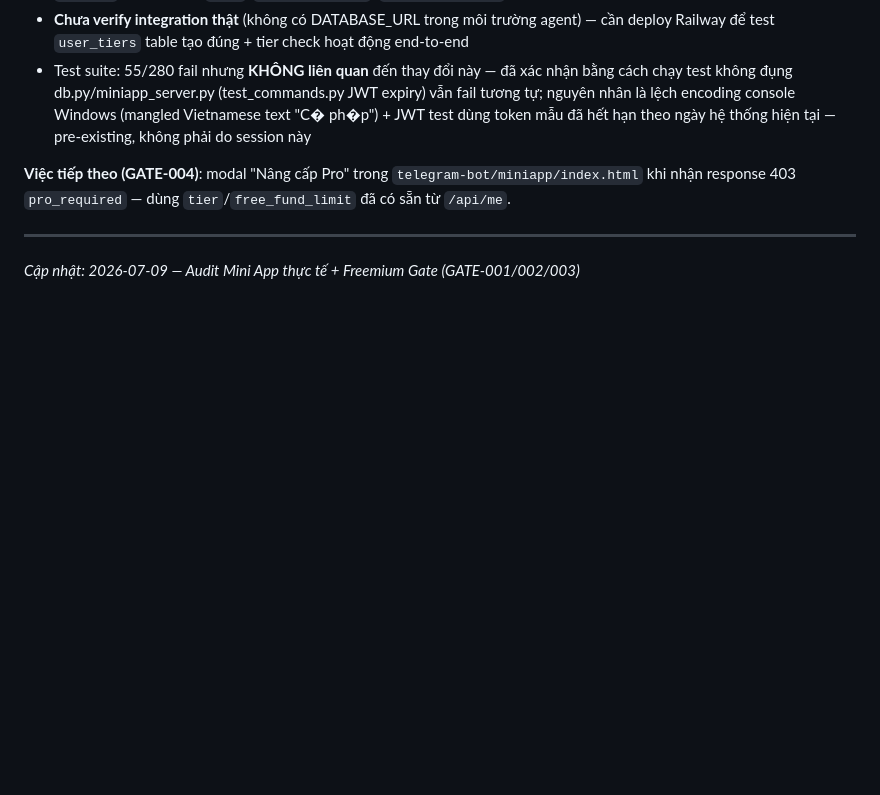
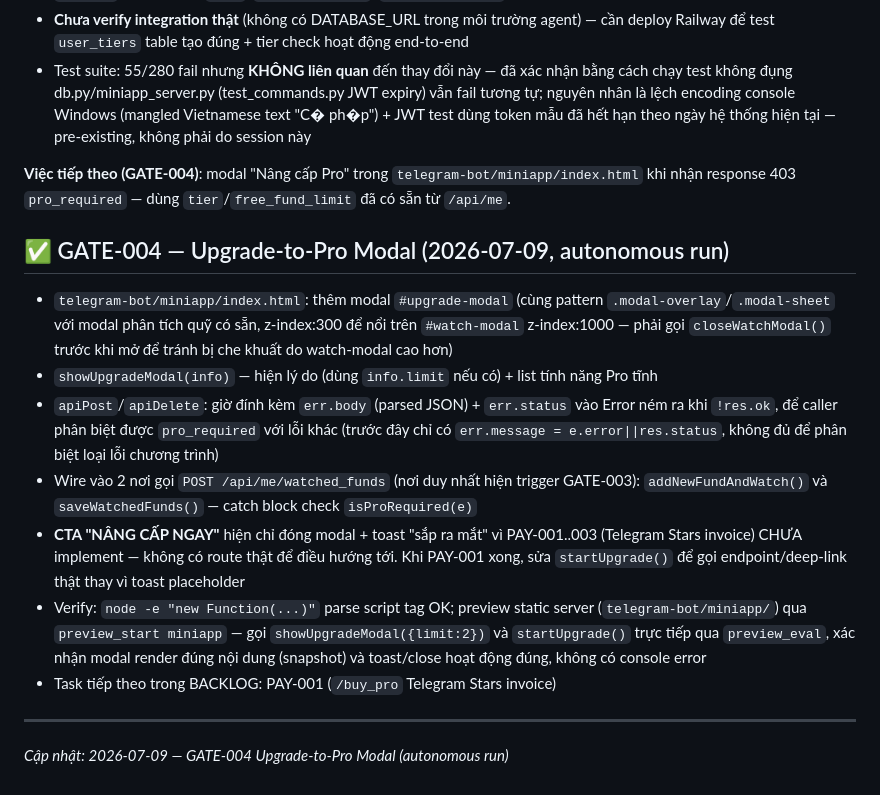
Before and after one commit to harveyhcv/fund-tracker-pro, a Markdown page: memory.md, the part around the change. Rendered like a GitHub page; blank space fills up the shorter version.

Commit message:
docs: cập nhật BACKLOG + memory sau GATE-004
Đánh dấu GATE-004 DONE, set PAY-001 thành task IN_PROGRESS tiếp theo.

Co-Authored-By: Claude Sonnet 4.6 <noreply@anthropic.com>

```diff
--- a/memory.md
+++ b/memory.md
@@ -328,6 +328,27 @@ theo kiến trúc `dashboard/miniapp/` + endpoint gộp vào `server.py`. Nhưng
 **Việc tiếp theo (GATE-004)**: modal "Nâng cấp Pro" trong `telegram-bot/miniapp/index.html`
 khi nhận response 403 `pro_required` — dùng `tier`/`free_fund_limit` đã có sẵn từ `/api/me`.
 
+## ✅ GATE-004 — Upgrade-to-Pro Modal (2026-07-09, autonomous run)
+
+- `telegram-bot/miniapp/index.html`: thêm modal `#upgrade-modal` (cùng pattern
+  `.modal-overlay`/`.modal-sheet` với modal phân tích quỹ có sẵn, z-index:300 để nổi
+  trên `#watch-modal` z-index:1000 — phải gọi `closeWatchModal()` trước khi mở để tránh
+  bị che khuất do watch-modal cao hơn)
+- `showUpgradeModal(info)` — hiện lý do (dùng `info.limit` nếu có) + list tính năng Pro tĩnh
+- `apiPost`/`apiDelete`: giờ đính kèm `err.body` (parsed JSON) + `err.status` vào Error ném
+  ra khi `!res.ok`, để caller phân biệt được `pro_required` với lỗi khác (trước đây chỉ có
+  `err.message = e.error||res.status`, không đủ để phân biệt loại lỗi chương trình)
+- Wire vào 2 nơi gọi `POST /api/me/watched_funds` (nơi duy nhất hiện trigger GATE-003):
+  `addNewFundAndWatch()` và `saveWatchedFunds()` — catch block check `isProRequired(e)`
+- **CTA "NÂNG CẤP NGAY"** hiện chỉ đóng modal + toast "sắp ra mắt" vì PAY-001..003 (Telegram
+  Stars invoice) CHƯA implement — không có route thật để điều hướng tới. Khi PAY-001 xong,
+  sửa `startUpgrade()` để gọi endpoint/deep-link thật thay vì toast placeholder
+- Verify: `node -e "new Function(...)"` parse script tag OK; preview static server
+  (`telegram-bot/miniapp/`) qua `preview_start miniapp` — gọi `showUpgradeModal({limit:2})`
+  và `startUpgrade()` trực tiếp qua `preview_eval`, xác nhận modal render đúng nội dung
+  (snapshot) và toast/close hoạt động đúng, không có console error
+- Task tiếp theo trong BACKLOG: PAY-001 (`/buy_pro` Telegram Stars invoice)
+
 ---
 
-*Cập nhật: 2026-07-09 — Audit Mini App thực tế + Freemium Gate (GATE-001/002/003)*
+*Cập nhật: 2026-07-09 — GATE-004 Upgrade-to-Pro Modal (autonomous run)*
```
Also changed, not shown: BACKLOG.md (+4 -3 lines).
